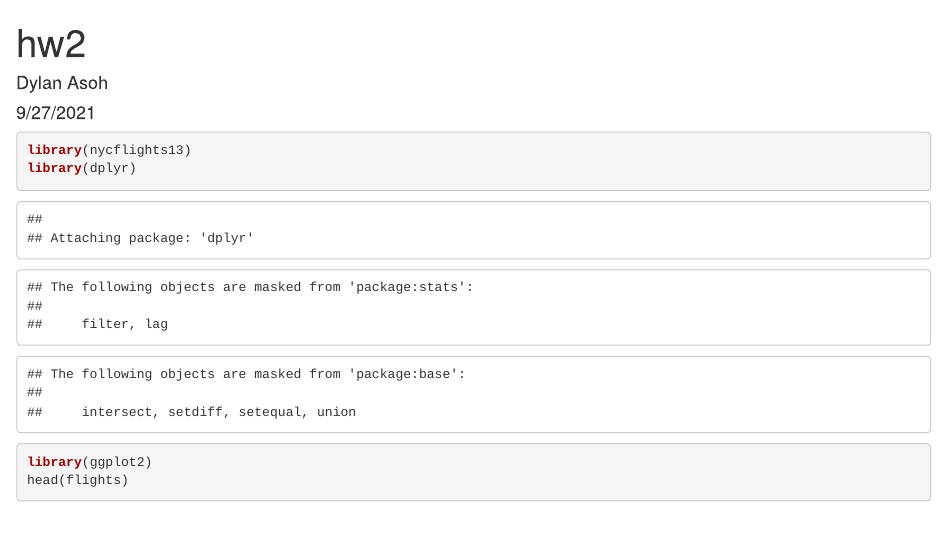
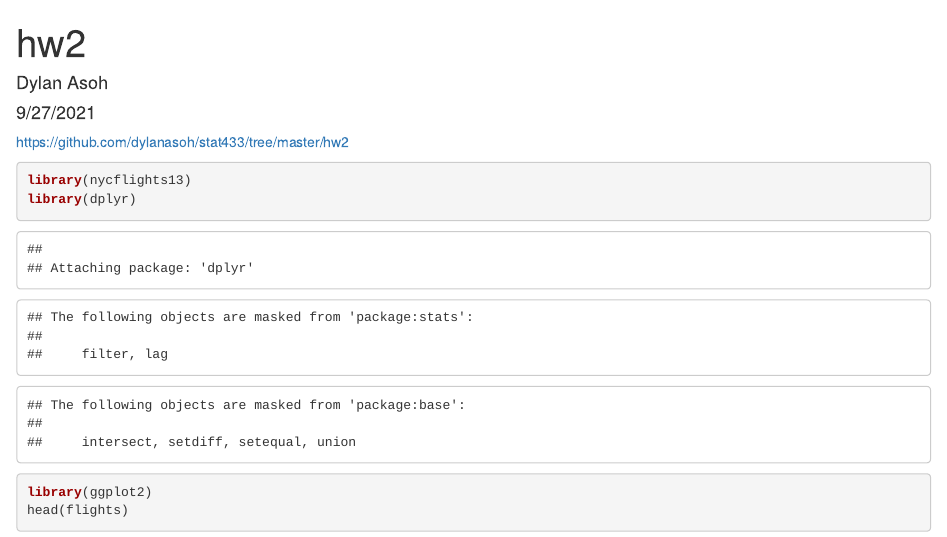
Before and after one commit to dylanasoh/stat433, an R Markdown document (hw2/hw2.Rmd): the page in a window 1100 px wide, from its top. The pictures show the output file hw2/hw2.html that the author committed with the source, opened offline.

Commit message:
add link to repo

````diff
--- a/hw2/hw2.Rmd
+++ b/hw2/hw2.Rmd
@@ -4,12 +4,11 @@ author: "Dylan Asoh"
 date: "9/27/2021"
 output: html_document
 ---
+https://github.com/dylanasoh/stat433/tree/master/hw2
 
 ```{r setup, include=FALSE}
 knitr::opts_chunk$set(echo = TRUE)
 ```
-
-
 
 ```{r cars}
 library(nycflights13)
````
Also changed, not shown: hw2/hw2.html.
